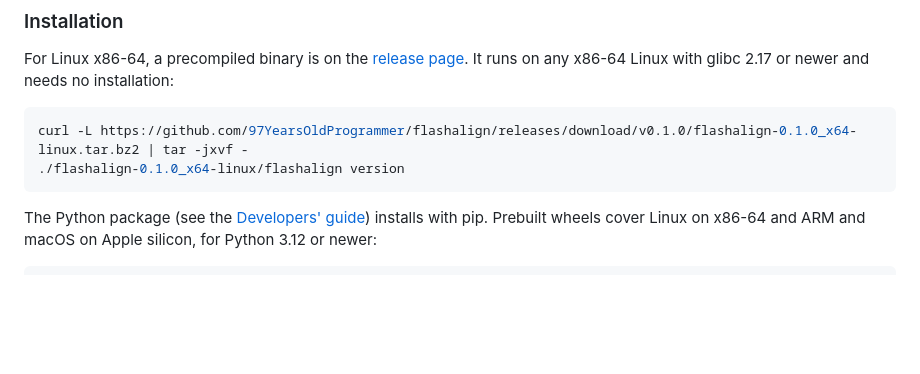
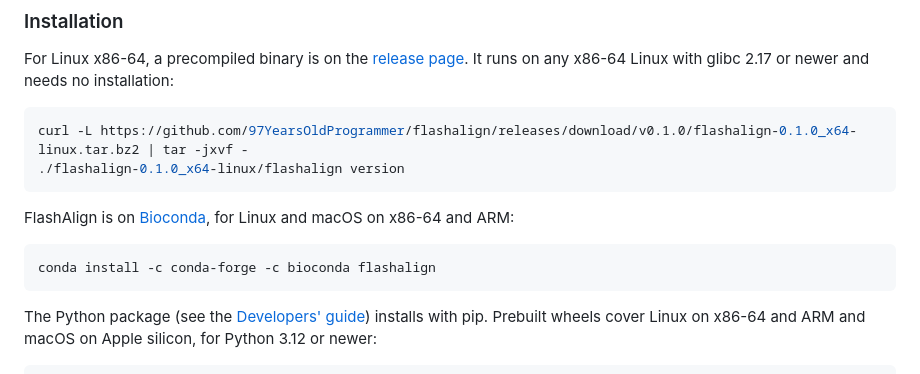
Before and after one commit to 97YearsOldProgrammer/flashalign, a Markdown page: README.md, the part around one of its changes. Drawn GitHub-style; blank space fills up the shorter version.

Commit message:
Add Bioconda badges and install line

````diff
--- a/README.md
+++ b/README.md
@@ -40,6 +41,13 @@ x86-64 Linux with glibc 2.17 or newer and needs no installation:
 ```sh
 curl -L https://github.com/97YearsOldProgrammer/flashalign/releases/download/v0.1.0/flashalign-0.1.0_x64-linux.tar.bz2 | tar -jxvf -
 ./flashalign-0.1.0_x64-linux/flashalign version
+```
+
+FlashAlign is on [Bioconda](https://anaconda.org/bioconda/flashalign), for Linux and macOS on
+x86-64 and ARM:
+
+```sh
+conda install -c conda-forge -c bioconda flashalign
 ```
 
 The Python package (see the [Developers' guide](#developers-guide)) installs with pip. Prebuilt
````
Also changed, not shown: other parts of README.md (+2 -1 lines).
